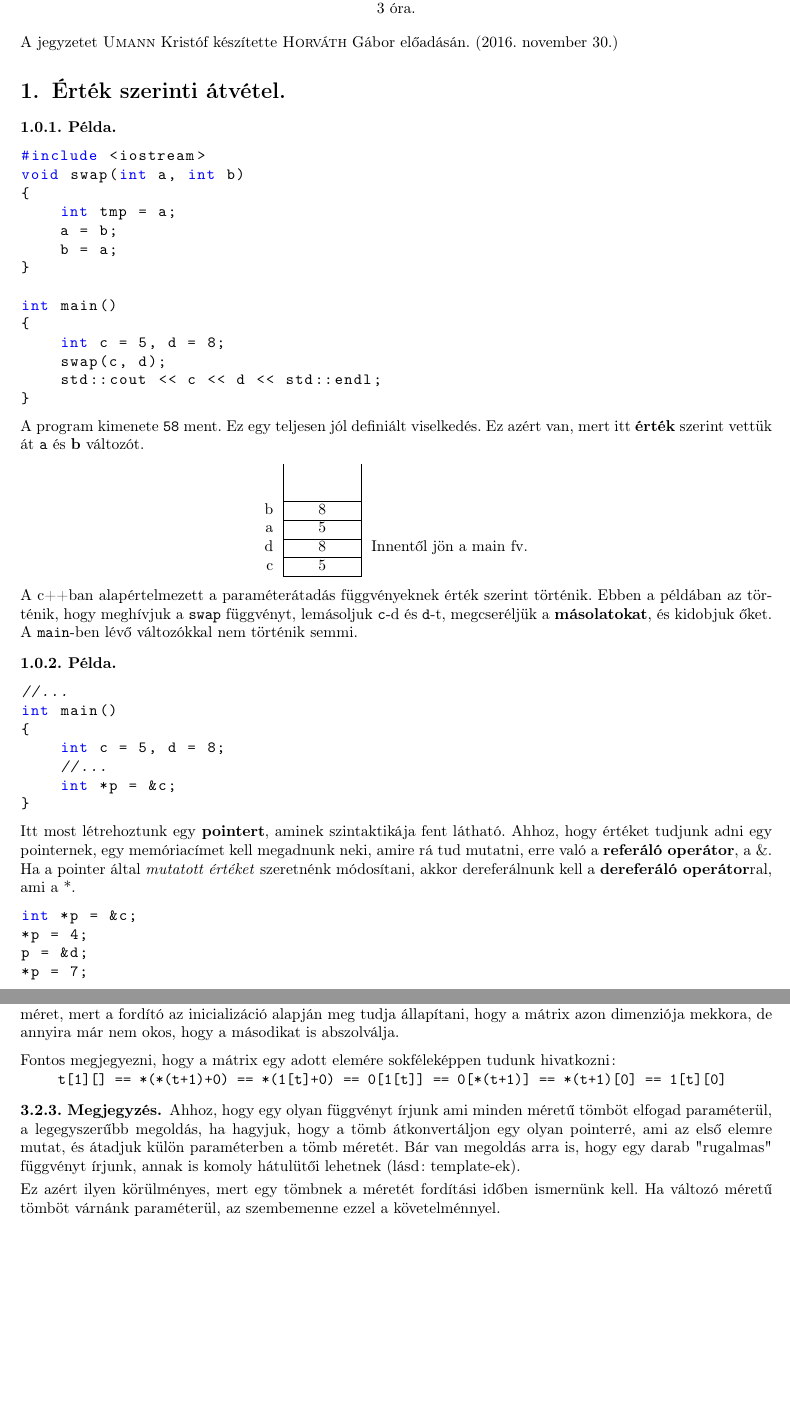
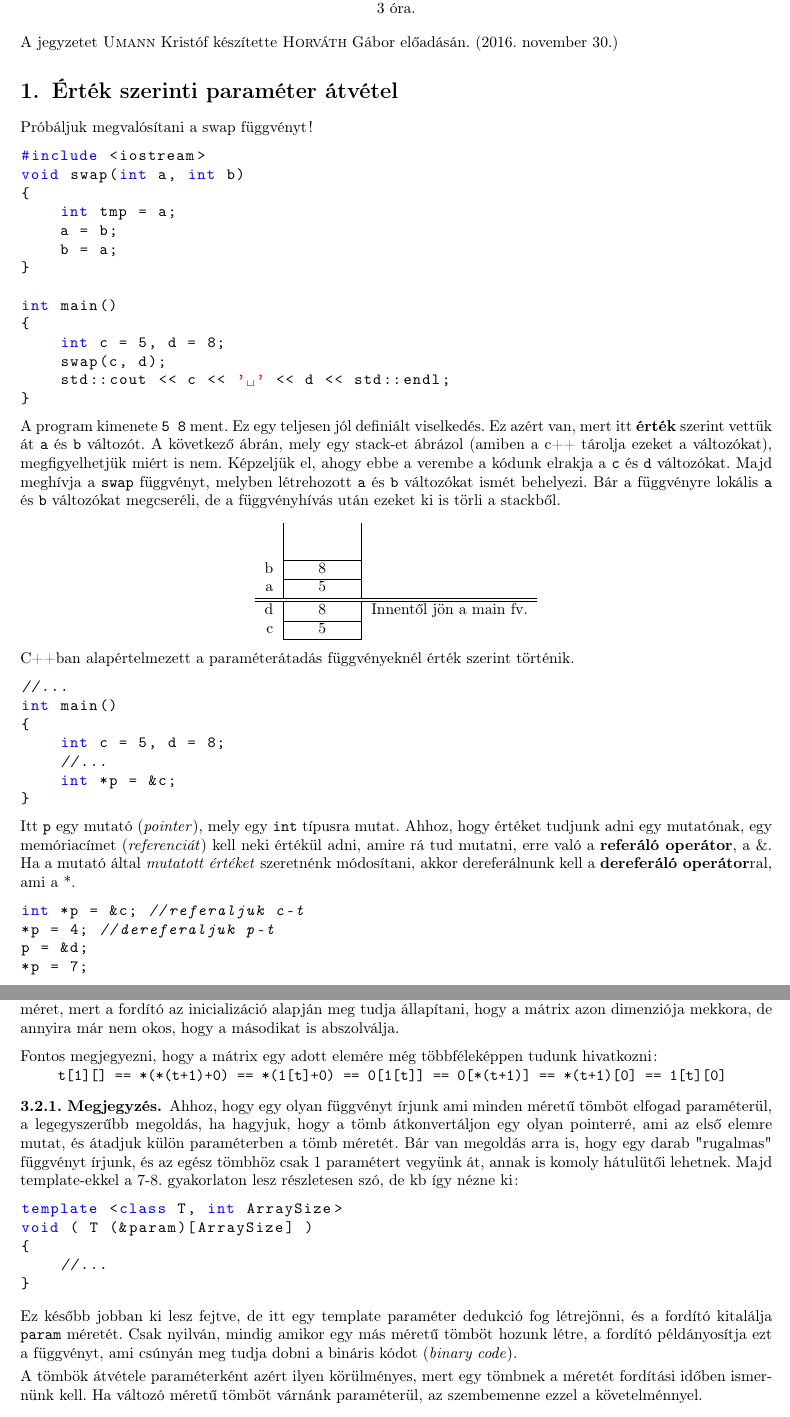
Before and after one commit to Szelethus/ELTE-IK-CPP, a LaTeX document (03gy_cpp.tex): two parts of pages 1 and 6 of 6, joined at a grey line, cut so that both start at the same text, the shorter picture padded with empty space. Compiled offline with pdfLaTeX.

Commit message:
Fixing errors, expanding explanations.

```diff
--- a/03gy_cpp.tex
+++ b/03gy_cpp.tex
@@ -102,9 +102,8 @@
 	\end{center}
 	A jegyzetet \textsc{Umann} Kristóf készítette \textsc{Horváth} Gábor  előadásán. (\today)
 
-	\section{Érték szerinti átvétel.}
-	\begin{example}\
-
+	\section{Érték szerinti paraméter átvétel}
+	Próbáljuk megvalósítani a swap függvényt!
 		\begin{lstlisting}
 #include <iostream>
 void swap(int a, int b)
@@ -118,10 +117,10 @@ int main()
 {
 	int c = 5, d = 8;
 	swap(c, d);
-	std::cout << c << d << std::endl;
+	std::cout << c << ' ' << d << std::endl;
 }
 		\end{lstlisting}
-		A program kimenete \texttt{58} ment. Ez egy teljesen jól definiált viselkedés. Ez azért van, mert itt \textbf{érték} szerint vettük át \texttt{a} és \textbf{b} változót.
+		A program kimenete \texttt{5 8} ment. Ez egy teljesen jól definiált viselkedés. Ez azért van, mert itt \textbf{érték} szerint vettük át \texttt{a} és \texttt{b} változót. A következő ábrán, mely egy stack-et ábrázol (amiben a c++ tárolja ezeket a változókat), megfigyelhetjük miért is nem. Képzeljük el, ahogy ebbe a verembe a kódunk elrakja a \texttt{c} és \texttt{d} változókat. Majd meghívja a \texttt{swap} függvényt, melyben létrehozott \texttt{a} és \texttt{b} változókat ismét behelyezi. Bár a függvényre lokális \texttt{a} és \texttt{b} változókat megcseréli, de a függvényhívás után ezeket ki is törli a stackből.
 		\begin{center}
 			\begin{tabular}{r|c|l}
 				&&\\
@@ -131,15 +130,15 @@ int main()
 				\cline{2-2}
 				a&5&\\
 				\cline{2-2}
+				\hline
+				\hline
 				d&8& Innentől jön a main fv.\\
 				\cline{2-2}
 				c&5&\\
 				\cline{2-2}
 			\end{tabular}
 		\end{center}
-		A c++ban alapértelmezett a paraméterátadás függvényeknek érték szerint történik. Ebben a példában az történik, hogy meghívjuk a \texttt{swap} függvényt, lemásoljuk \texttt{c}-d és \texttt{d}-t, megcseréljük a \textbf{másolatokat}, és kidobjuk őket. A \texttt{main}-ben lévő változókkal nem történik semmi.
-	\end{example}
-	\begin{example}\
+		C++ban alapértelmezett a paraméterátadás függvényeknél érték szerint történik.
 
 		\begin{lstlisting}
 //...
@@ -150,10 +149,10 @@ int main()
 	int *p = &c;
 }
 		\end{lstlisting}
-		Itt most létrehoztunk egy \textbf{pointert}, aminek szintaktikája fent látható. Ahhoz, hogy értéket tudjunk adni egy pointernek, egy memóriacímet kell megadnunk neki, amire rá tud mutatni, erre való a \textbf{referáló operátor}, a \&. Ha a pointer által \textit{mutatott értéket} szeretnénk módosítani, akkor dereferálnunk kell a \textbf{dereferáló operátor}ral, ami a *.
+		Itt \texttt{p} egy mutató (\textit{pointer}), mely egy \texttt{int} típusra mutat. Ahhoz, hogy értéket tudjunk adni egy mutatónak, egy memóriacímet (\textit{referenciát}) kell neki értékül adni, amire rá tud mutatni, erre való a \textbf{referáló operátor}, a \&. Ha a mutató által \textit{mutatott értéket} szeretnénk módosítani, akkor dereferálnunk kell a \textbf{dereferáló operátor}ral, ami a *.
 		\begin{lstlisting}
-int *p = &c;
-*p = 4;
+int *p = &c; //referaljuk c-t
+*p = 4; //dereferaljuk p-t
 p = &d;
 *p = 7;
 		\end{lstlisting}
@@ -429,15 +402,23 @@ int main()
 		Ez egy alternatív módja egy tömb inicializálásának. Itt több dolog megfigyelendő: Az első \texttt{[]} operátorban nincs méret, mert a fordító az inicializáció alapján meg tudja állapítani, hogy a mátrix azon dimenziója mekkora, de annyira már nem okos, hogy a másodikat is abszolválja.
 
 		\medskip
-		Fontos megjegyezni, hogy a mátrix egy adott elemére sokféleképpen tudunk hivatkozni:
+		Fontos megjegyezni, hogy a mátrix egy adott elemére még többféleképpen tudunk hivatkozni:
 
 		{\centering \texttt{t[1][] == *(*(t+1)+0) == *(1[t]+0) == 0[1[t]] == 0[*(t+1)] == *(t+1)[0] == 1[t][0] } \par}
-	\end{example}
 	\begin{note}
-		Ahhoz, hogy egy olyan függvényt írjunk ami minden méretű tömböt elfogad paraméterül, a legegyszerűbb megoldás, ha hagyjuk, hogy a tömb átkonvertáljon egy olyan pointerré, ami az első elemre mutat, és átadjuk külön paraméterben a tömb méretét. Bár van megoldás arra is, hogy egy darab "rugalmas" függvényt írjunk, annak is komoly hátulütői lehetnek (lásd: template-ek).
+		Ahhoz, hogy egy olyan függvényt írjunk ami minden méretű tömböt elfogad paraméterül, a legegyszerűbb megoldás, ha hagyjuk, hogy a tömb átkonvertáljon egy olyan pointerré, ami az első elemre mutat, és átadjuk külön paraméterben a tömb méretét. Bár van megoldás arra is, hogy egy darab "rugalmas" függvényt írjunk, és az egész tömbhöz csak 1 paramétert vegyünk át, annak is komoly hátulütői lehetnek. Majd template-ekkel a 7-8. gyakorlaton lesz részletesen szó, de kb így nézne ki:
+		\begin{lstlisting}
+template <class T, int ArraySize>
+void ( T (&param)[ArraySize] )
+{
+	//...
+}
+		\end{lstlisting}
+		\smallskip
+		Ez később jobban ki lesz fejtve, de itt egy template paraméter dedukció fog létrejönni, és a fordító kitalálja \texttt{param} méretét. Csak nyilván, mindig amikor egy más méretű tömböt hozunk létre, a fordító példányosítja ezt a függvényt, ami csúnyán meg tudja dobni a bináris kódot (\textit{binary code}).
 
 		\smallskip
-		Ez azért ilyen körülményes, mert egy tömbnek a méretét fordítási időben ismernünk kell. Ha változó méretű tömböt várnánk paraméterül, az szembemenne ezzel a követelménnyel.
+		A tömbök átvétele paraméterként azért ilyen körülményes, mert egy tömbnek a méretét fordítási időben ismernünk kell. Ha változó méretű tömböt várnánk paraméterül, az szembemenne ezzel a követelménnyel.
 	\end{note}
 	\begin{note}
 		Progalapon úgy tanultunk tömböket, hogy változó méretet adtunk meg nekik. Ezt a \texttt{gcc} compiler elfogadja, lefordítja, és jó kódot is csinál belőle, de nem garantált, hogy ezt minden fordító megteszi, ugyanis a c++ szabvány azt mondja ki, hogy a tömb méretének fordítási időben ismertnek kell lennie. Ez jól demonstrálja, hogy a compilerek nem feltételnül követik szorosan a szabványt.
```
Also changed, not shown: 03gy_cpp.tex (66 more changed lines).
